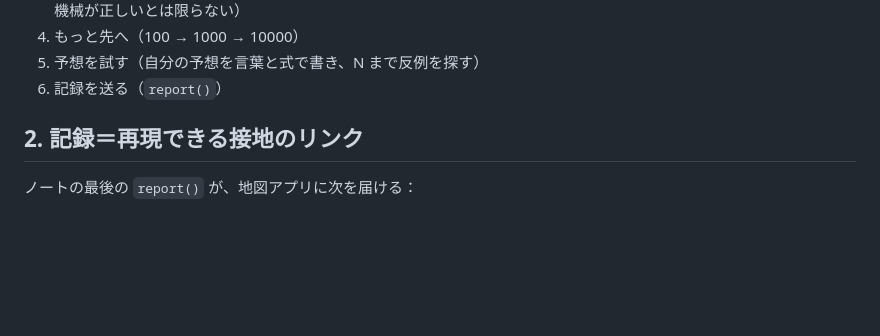
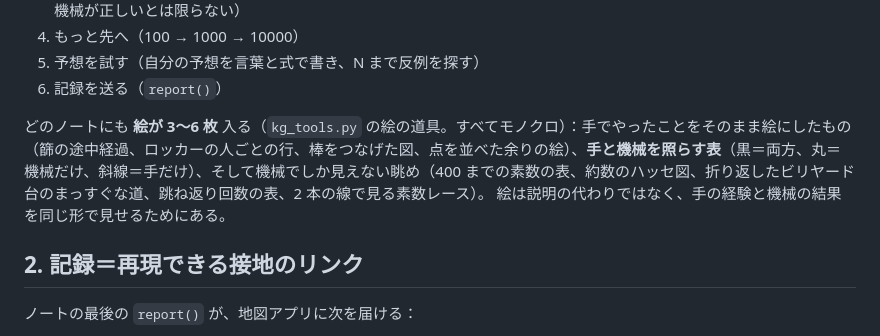
Before and after one commit to jxta/kg-grounding-proto, a Markdown page: HYBRID_DESIGN.md, the part around the change. GitHub-like rendering; blank space fills up the shorter version.

Commit message:
Design memo: pictures in every puzzle notebook

```diff
--- a/HYBRID_DESIGN.md
+++ b/HYBRID_DESIGN.md
@@ -39,6 +39,9 @@
 4. もっと先へ（100 → 1000 → 10000）
 5. 予想を試す（自分の予想を言葉と式で書き、N まで反例を探す）
 6. 記録を送る（`report()`）
+
+どのノートにも **絵が 3〜6 枚** 入る（`kg_tools.py` の絵の道具。すべてモノクロ）：手でやったことをそのまま絵にしたもの（篩の途中経過、ロッカーの人ごとの行、棒をつなげた図、点を並べた余りの絵）、**手と機械を照らす表**（黒＝両方、丸＝機械だけ、斜線＝手だけ）、そして機械でしか見えない眺め（400 までの素数の表、約数のハッセ図、折り返したビリヤード台のまっすぐな道、跳ね返り回数の表、2 本の線で見る素数レース）。
+絵は説明の代わりではなく、手の経験と機械の結果を同じ形で見せるためにある。
 
 ## 2. 記録＝再現できる接地のリンク
 
```
